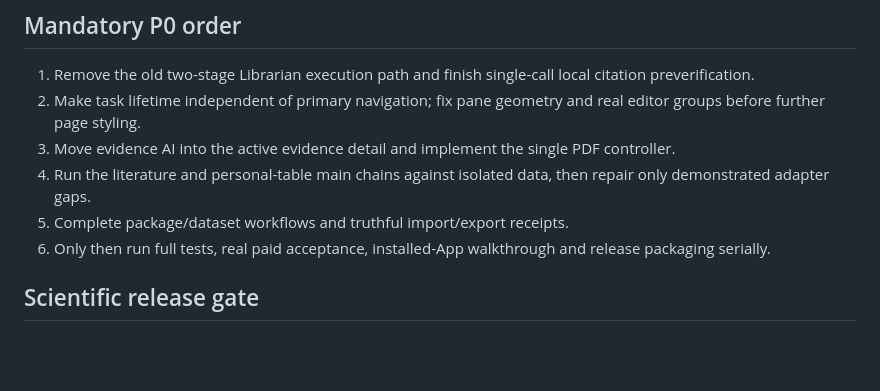
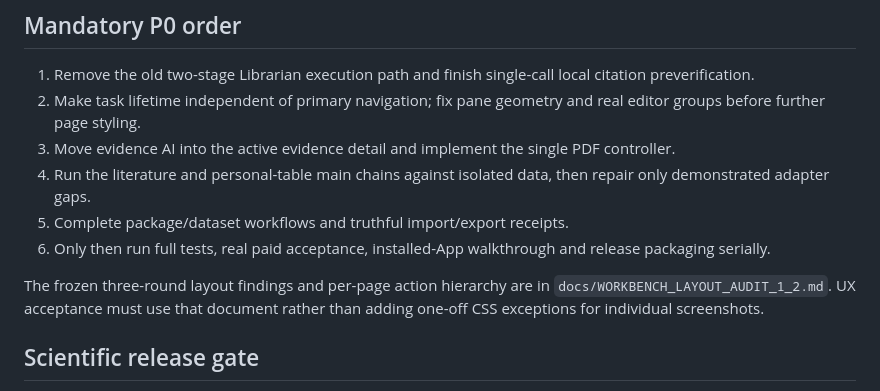
Before and after one commit to XPYY233/auto-research, a Markdown page: docs/RELEASE_1_2_REGRESSION_AUDIT.md, the part around the change. Drawn GitHub-style; blank space fills up the shorter version.

Commit message:
audit: freeze workbench recovery plan

```diff
--- a/docs/RELEASE_1_2_REGRESSION_AUDIT.md
+++ b/docs/RELEASE_1_2_REGRESSION_AUDIT.md
@@ -49,6 +49,10 @@ No version bump, App replacement, DMG or “stable” statement is allowed until
 5. Complete package/dataset workflows and truthful import/export receipts.
 6. Only then run full tests, real paid acceptance, installed-App walkthrough and release packaging serially.
 
+The frozen three-round layout findings and per-page action hierarchy are in
+`docs/WORKBENCH_LAYOUT_AUDIT_1_2.md`. UX acceptance must use that document rather
+than adding one-off CSS exceptions for individual screenshots.
+
 ## Scientific release gate
 
 - No fabricated numeric value or curve point.
```
Also changed, not shown: docs/AUTO_RESEARCH_1_2_FULL_AUDIT_AND_PLAN_ZH.md (added, +339 -0 lines), docs/WORKBENCH_LAYOUT_AUDIT_1_2.md (added, +141 -0 lines).
